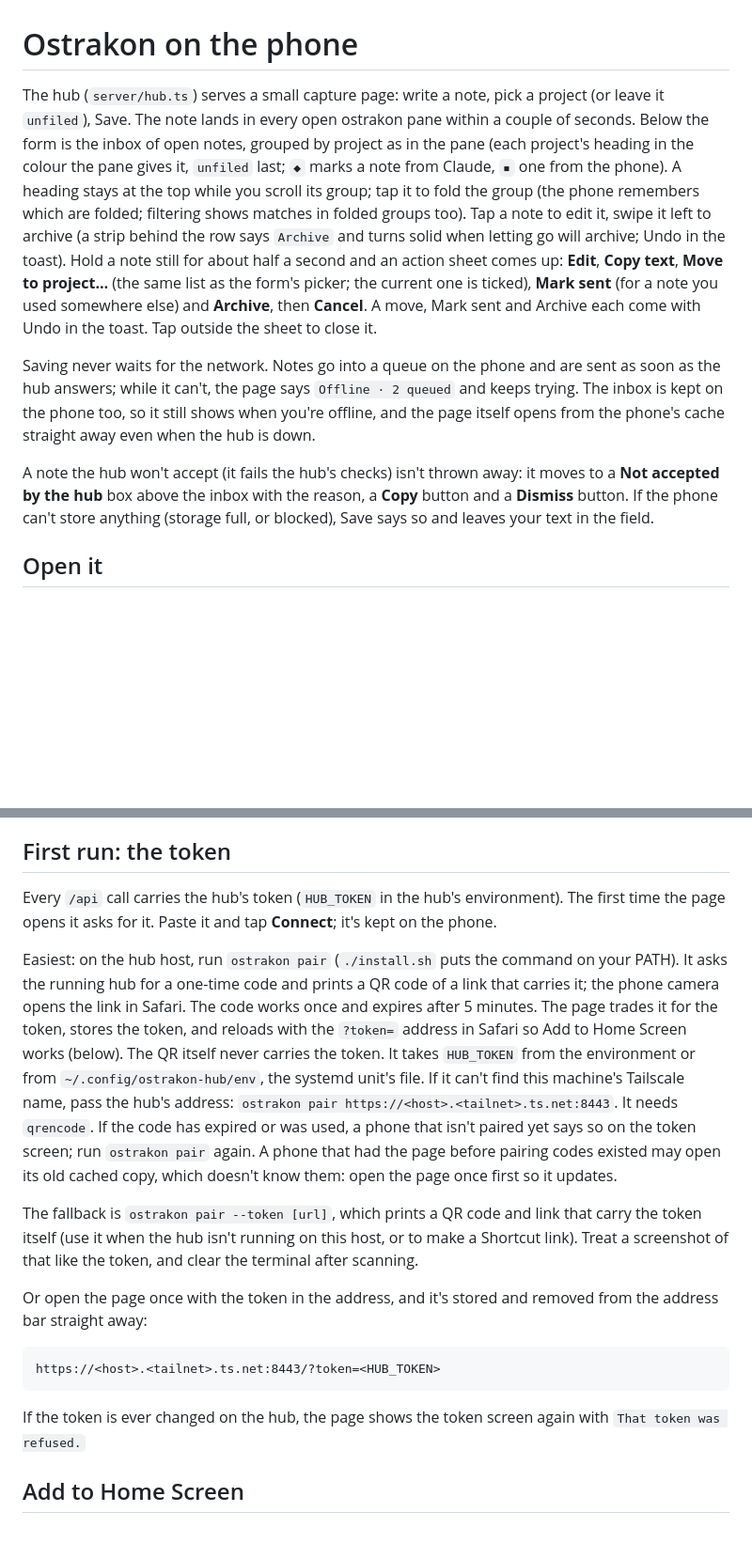
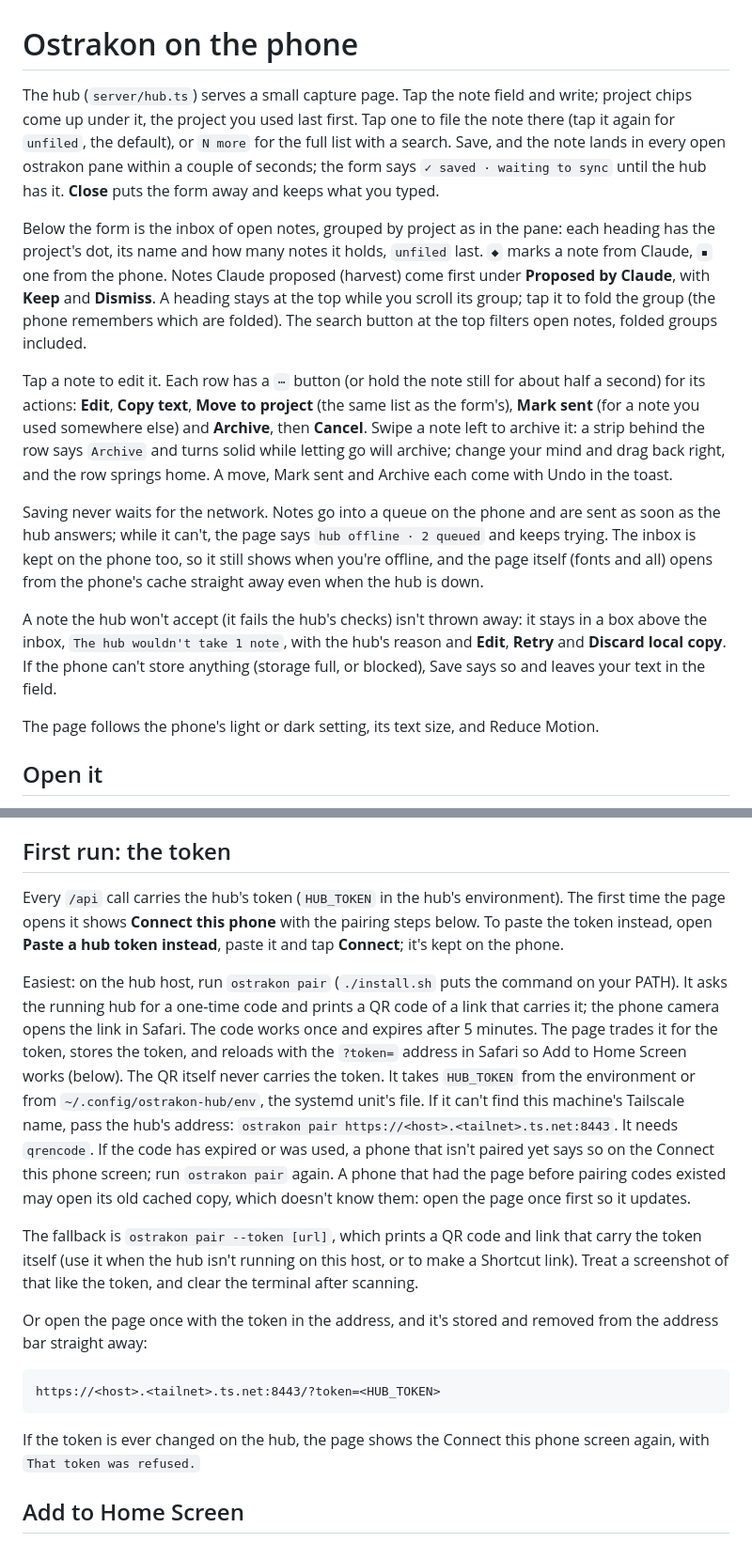
Before and after one commit to gaius-codius/ostrakon, a Markdown page: docs/phone.md, 2 parts joined by grey strips. Shown at 94% size. GitHub-like rendering; blank space fills up the shorter version.

Commit message:
Docs: describe the redesigned phone form in SPEC §9.3 and docs/phone.md

````diff
--- a/docs/phone.md
+++ b/docs/phone.md
@@ -1,26 +1,36 @@
 # Ostrakon on the phone
 
-The hub (`server/hub.ts`) serves a small capture page: write a note, pick a project (or leave it
-`unfiled`), Save. The note lands in every open ostrakon pane within a couple of seconds. Below
-the form is the inbox of open notes, grouped by project as in the pane (each project's heading in
-the colour the pane gives it, `unfiled` last; `◆` marks a note from Claude, `▪` one from the
-phone). A heading stays at the top while you scroll its group; tap it to fold the group (the
-phone remembers which are folded; filtering shows matches in folded groups too). Tap a note to edit it, swipe it left to archive
-(a strip behind the row says `Archive` and turns solid when letting go will archive; Undo in the
-toast). Hold a note still for about half a second and an action sheet comes up: **Edit**, **Copy
-text**, **Move to project…** (the same list as the form's picker; the current one is ticked),
-**Mark sent** (for a note you used somewhere else) and **Archive**, then **Cancel**. A move, Mark
-sent and Archive each come with Undo in the toast. Tap outside the sheet to close it.
+The hub (`server/hub.ts`) serves a small capture page. Tap the note field and write; project
+chips come up under it, the project you used last first. Tap one to file the note there (tap it
+again for `unfiled`, the default), or `N more` for the full list with a search. Save, and the note
+lands in every open ostrakon pane within a couple of seconds; the form says `✓ saved · waiting to
+sync` until the hub has it. **Close** puts the form away and keeps what you typed.
+
+Below the form is the inbox of open notes, grouped by project as in the pane: each heading has the
+project's dot, its name and how many notes it holds, `unfiled` last. `◆` marks a note from
+Claude, `▪` one from the phone. Notes Claude proposed (harvest) come first under **Proposed by
+Claude**, with **Keep** and **Dismiss**. A heading stays at the top while you scroll its group; tap
+it to fold the group (the phone remembers which are folded). The search button at the top filters
+open notes, folded groups included.
+
+Tap a note to edit it. Each row has a `⋯` button (or hold the note still for about half a second)
+for its actions: **Edit**, **Copy text**, **Move to project** (the same list as the form's), **Mark
+sent** (for a note you used somewhere else) and **Archive**, then **Cancel**. Swipe a note left to
+archive it: a strip behind the row says `Archive` and turns solid while letting go will archive;
+change your mind and drag back right, and the row springs home. A move, Mark sent and Archive each
+come with Undo in the toast.
 
 Saving never waits for the network. Notes go into a queue on the phone and are sent as soon as the
-hub answers; while it can't, the page says `Offline · 2 queued` and keeps trying. The inbox is kept
-on the phone too, so it still shows when you're offline, and the page itself opens from the
-phone's cache straight away even when the hub is down.
+hub answers; while it can't, the page says `hub offline · 2 queued` and keeps trying. The inbox is
+kept on the phone too, so it still shows when you're offline, and the page itself (fonts and all)
+opens from the phone's cache straight away even when the hub is down.
 
-A note the hub won't accept (it fails the hub's checks) isn't thrown away: it moves to a
-**Not accepted by the hub** box above the inbox with the reason, a **Copy** button and a
-**Dismiss** button. If the phone can't store anything (storage full, or blocked), Save says so and
-leaves your text in the field.
+A note the hub won't accept (it fails the hub's checks) isn't thrown away: it stays in a box above
+the inbox, `The hub wouldn't take 1 note`, with the hub's reason and **Edit**, **Retry** and
+**Discard local copy**. If the phone can't store anything (storage full, or blocked), Save says so
+and leaves your text in the field.
+
+The page follows the phone's light or dark setting, its text size, and Reduce Motion.
 
 ## Open it
 
@@ -38,7 +48,8 @@ connected).
 ## First run: the token
 
 Every `/api` call carries the hub's token (`HUB_TOKEN` in the hub's environment). The first time
-the page opens it asks for it. Paste it and tap **Connect**; it's kept on the phone.
+the page opens it shows **Connect this phone** with the pairing steps below. To paste the token
+instead, open **Paste a hub token instead**, paste it and tap **Connect**; it's kept on the phone.
 
 Easiest: on the hub host, run `ostrakon pair` (`./install.sh` puts the command on your PATH). It
 asks the running hub for a one-time code and prints a QR code of a link that carries it; the phone
@@ -48,7 +59,7 @@ Home Screen works (below). The QR itself never carries the token. It takes `HUB_
 environment or from `~/.config/ostrakon-hub/env`, the systemd unit's file. If it can't find this
 machine's Tailscale name, pass the hub's address: `ostrakon pair https://<host>.<tailnet>.ts.net:8443`.
 It needs `qrencode`. If the code has expired or was used, a phone that isn't paired yet says so on
-the token screen; run `ostrakon pair` again. A phone that had the page before pairing codes existed
+the Connect this phone screen; run `ostrakon pair` again. A phone that had the page before pairing codes existed
 may open its old cached copy, which doesn't know them: open the page once first so it updates.
 
 The fallback is `ostrakon pair --token [url]`, which prints a QR code and link that carry the token
@@ -62,7 +73,7 @@ address bar straight away:
 https://<host>.<tailnet>.ts.net:8443/?token=<HUB_TOKEN>
 ```
 
-If the token is ever changed on the hub, the page shows the token screen again with
+If the token is ever changed on the hub, the page shows the Connect this phone screen again, with
 `That token was refused.`
 
 ## Add to Home Screen
````
Also changed, not shown: docs/SPEC.md (+17 -6 lines).
